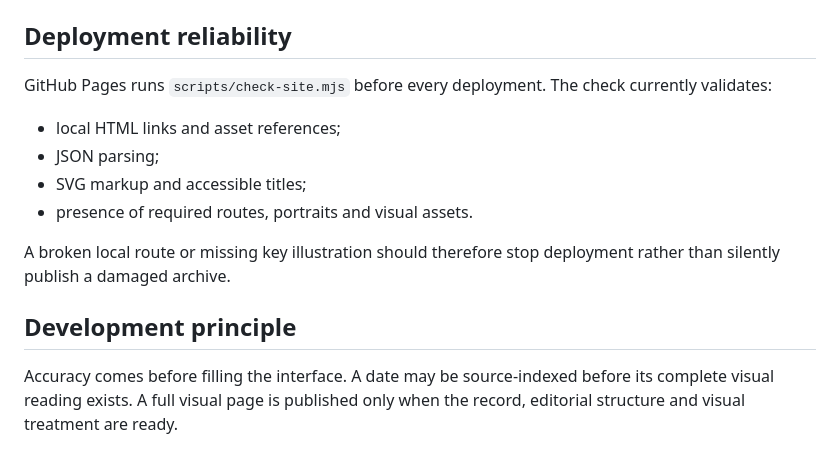
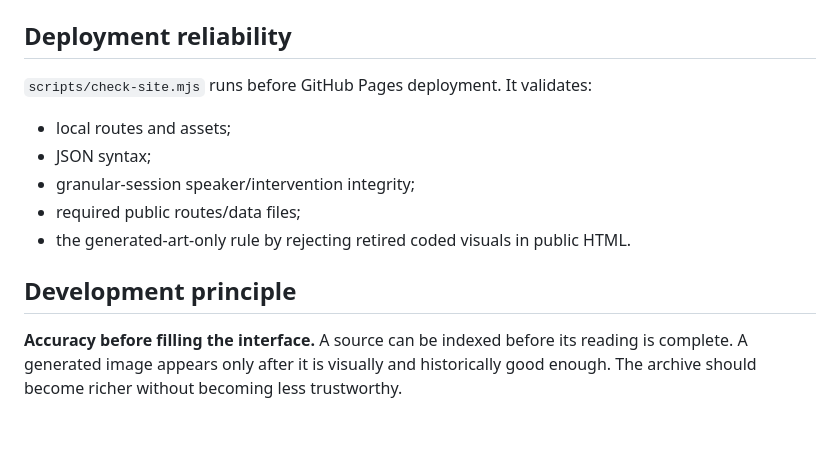
Before and after one commit to rkjat65/constituent-assembly-debates, a Markdown page: README.md, the part around one of its changes. Drawn GitHub-style.

```diff
--- a/README.md
+++ b/README.md
@@ -104,15 +95,13 @@ Current visual-reading data includes:
 
 ## Deployment reliability
 
-GitHub Pages runs `scripts/check-site.mjs` before every deployment. The check currently validates:
-
-- local HTML links and asset references;
-- JSON parsing;
-- SVG markup and accessible titles;
-- presence of required routes, portraits and visual assets.
-
-A broken local route or missing key illustration should therefore stop deployment rather than silently publish a damaged archive.
+`scripts/check-site.mjs` runs before GitHub Pages deployment. It validates:
+- local routes and assets;
+- JSON syntax;
+- granular-session speaker/intervention integrity;
+- required public routes/data files;
+- the generated-art-only rule by rejecting retired coded visuals in public HTML.
 
 ## Development principle
 
-Accuracy comes before filling the interface. A date may be source-indexed before its complete visual reading exists. A full visual page is published only when the record, editorial structure and visual treatment are ready.
+**Accuracy before filling the interface.** A source can be indexed before its reading is complete. A generated image appears only after it is visually and historically good enough. The archive should become richer without becoming less trustworthy.
```
Also changed, not shown: other parts of README.md (+51 -60 lines).
